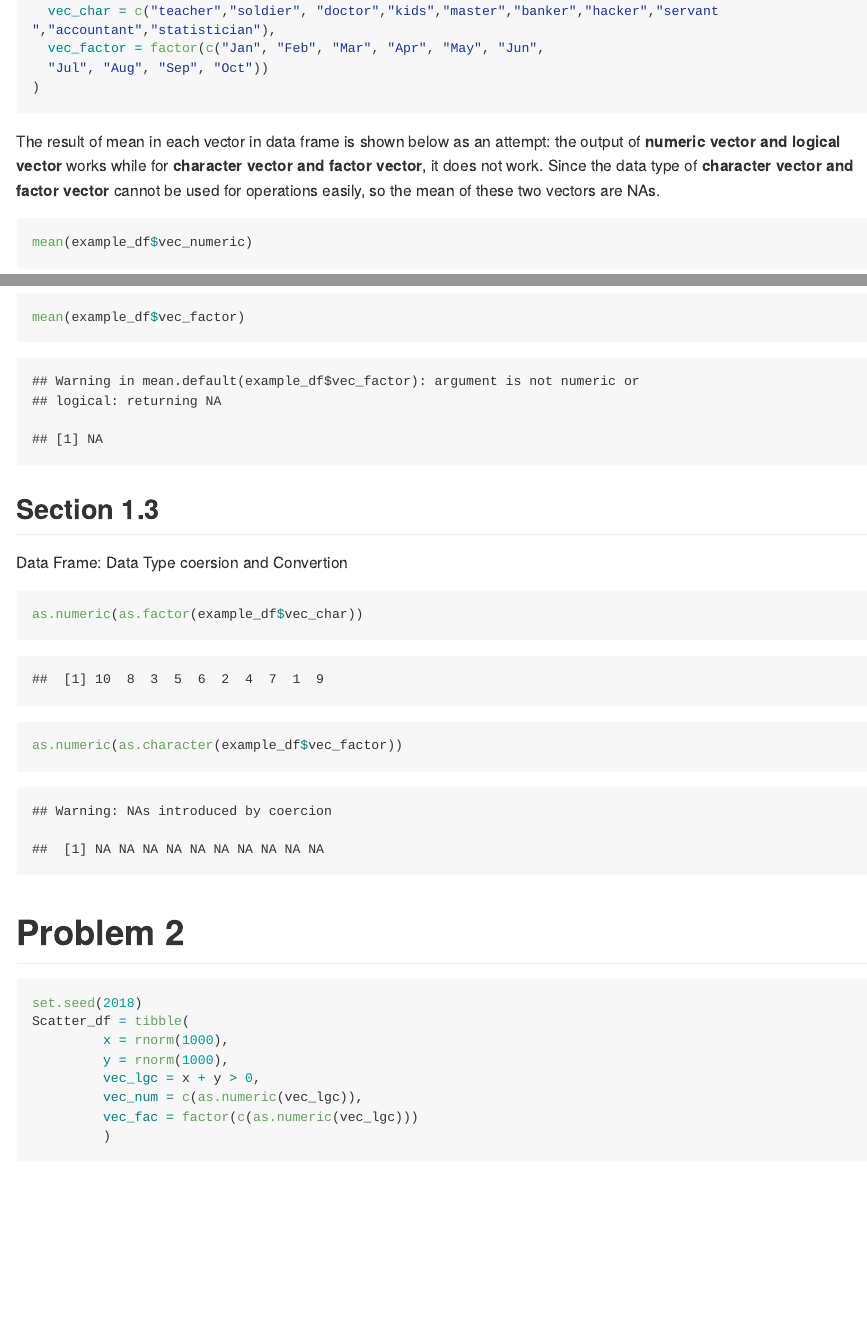
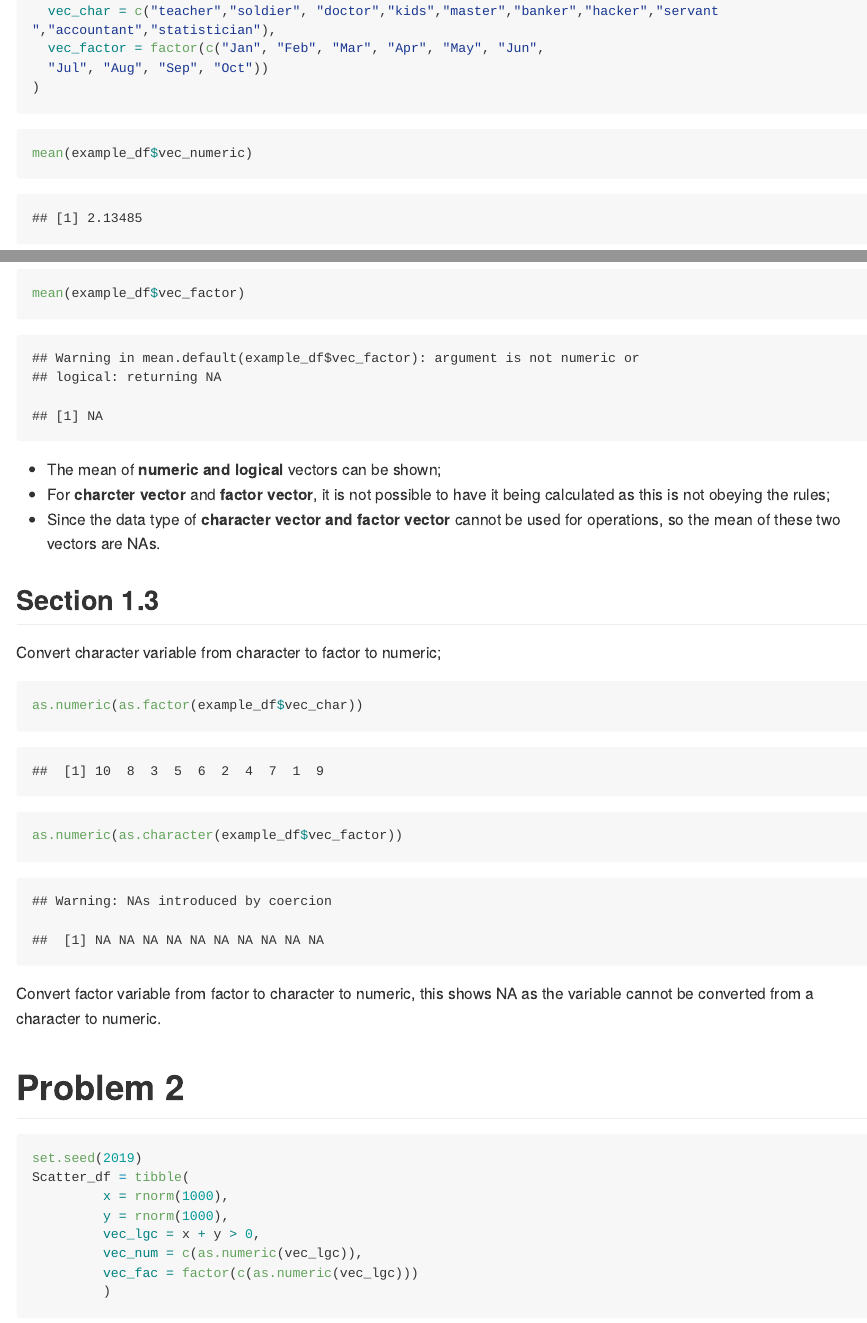
Before and after one commit to ShanJiang21/p8105_hw1_sj2921, an R Markdown document (p8105_hw1_sj2921.Rmd): the page in a window 1100 px wide, from 780 px down, and a second part further down, joined at a grey line. Rendered offline with R 4.5, knitr and Pandoc, with nearby package versions; code that draws random numbers runs with fixed seeds of ours; long lines of code are wrapped.

Commit message:
Update 2018/09/20

````diff
--- a/p8105_hw1_sj2921.Rmd
+++ b/p8105_hw1_sj2921.Rmd
@@ -20,32 +20,36 @@ example_df = tibble(
   "Jul", "Aug", "Sep", "Oct"))
 )
 ```
-The result of mean in each vector in data frame is shown below as an attempt: the output of **numeric vector and logical vector** works while for **character vector and factor vector**, it does not work.
-Since the data type of **character vector and factor vector** cannot be used for operations easily, so the mean of these two vectors are NAs.
+
 ```{r chunk_1.2.2}
 mean(example_df$vec_numeric)
 mean(example_df$vec_logical)
 mean(example_df$vec_char)
 mean(example_df$vec_factor)
 ```
-
+* The mean of **numeric and logical** vectors can be shown;
+* For **charcter vector** and **factor vector**, it is not possible to have it being calculated as this is not obeying the rules;
+* Since the data type of **character vector and factor vector** cannot be used for operations, so the mean of these two vectors are NAs.
 
 ## Section 1.3
-Data Frame: Data Type coersion and Convertion
+
 ```{r chunk_1.3.1,include=FALSE}
 as.numeric(example_df$vec_logical)
 as.numeric(example_df$vec_char)
 as.numeric(example_df$vec_factor)
 ```
+Convert character variable from character to factor to numeric;
 
 ```{r chunk_1.3.2}
 as.numeric(as.factor(example_df$vec_char))
 as.numeric(as.character(example_df$vec_factor))
 ```
+Convert factor variable from factor to character to numeric, this shows NA as the variable cannot be converted from a character to numeric.
+
 # Problem 2
 
 ```{r chunk_5}
-set.seed(2018)
+set.seed(2019)
 Scatter_df = tibble(
          x = rnorm(1000),
          y = rnorm(1000),
````
Also changed, not shown: .pdf (added), hw1_Scatter_1.png (added), p8105_hw1_sj2921.md, p8105_hw1_sj2921.tex (added), p8105_hw1_sj2921_files/figure-gfm/chunk_6-1.png (added), p8105_hw1_sj2921_files/figure-gfm/chunk_6-2.png (added), p8105_hw1_sj2921_files/figure-gfm/chunk_6-3.png (added), p8105_hw1_sj2921.Rmd (2 more changed lines), 1 other file.
